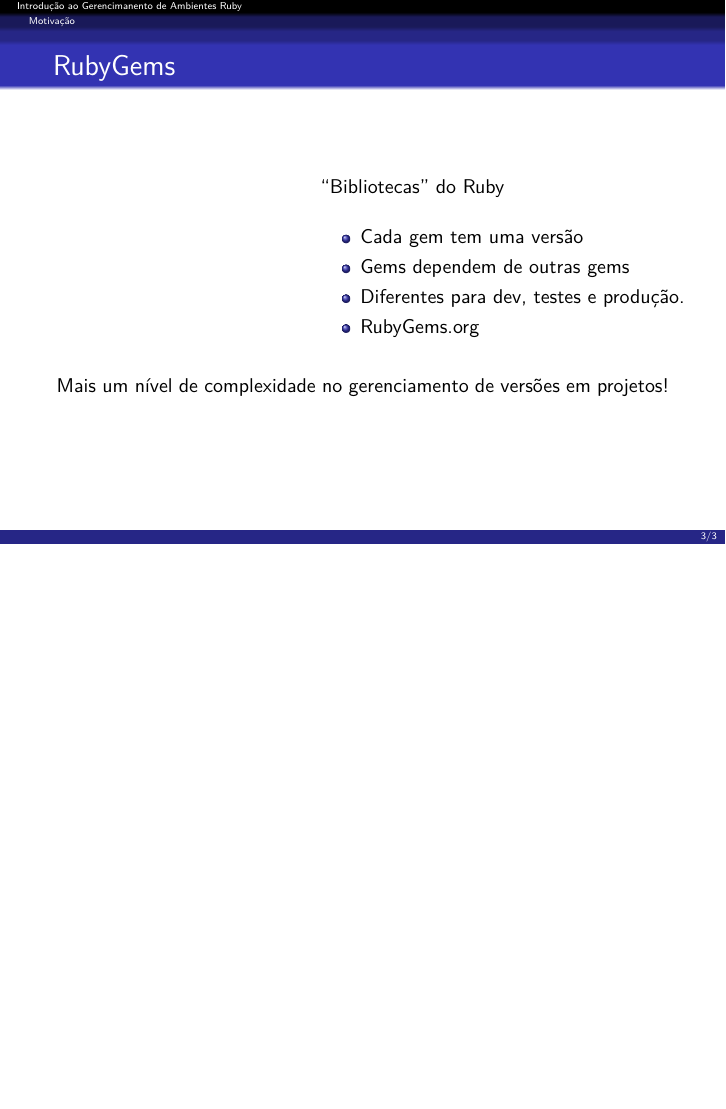
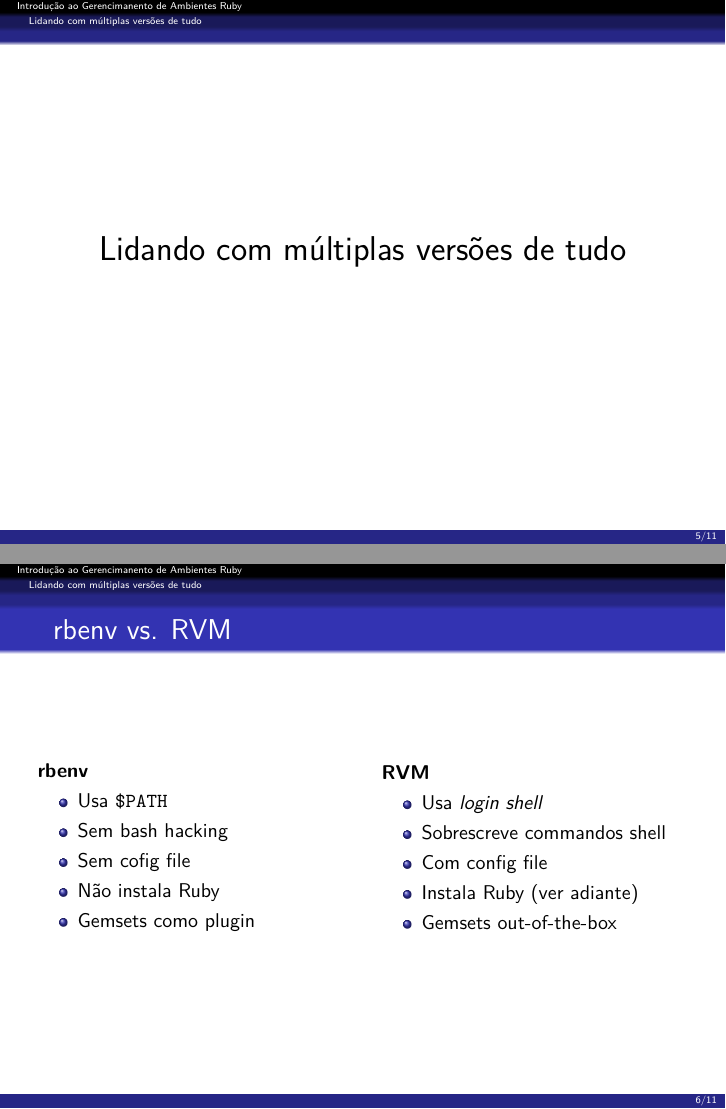
Before and after one commit to rafamanzo/rvm-with-bundler-presentation, LaTeX slides (main.tex, which reads rvm.tex): page 15 of 15 before the commit and pages 17 and 19 of 29 after it, the two joined at a grey line, the shorter picture padded with empty space. Compiled offline with pdfLaTeX.

Commit message:
RVM
Começa os slides da parte de RVM

```diff
--- /dev/null
+++ b/rvm.tex
@@ -0,0 +1,29 @@
+
+\section{Lidando com múltiplas versões de tudo}
+
+\frame{
+  \begin{center}
+    \LARGE Lidando com múltiplas versões de tudo
+  \end{center}
+}
+
+\frame{
+  \frametitle{rbenv vs. RVM}
+  \pause
+  \begin{columns}
+    \column[c]{.5\textwidth}
+      \textbf{rbenv}
+      \begin{itemize}
+        \item Usa \texttt{\$PATH}
+        \item Sem bash hacking
+        \item Sem cofig file
+        \item Não instala Ruby
+        \item Gemsets como plugin
+      \end{itemize}
+    \column[c]{.5\textwidth}
+      \textbf{RVM}
+      \begin{itemize}
+        \item Usa \textit{login shell}
+        \item Sobrescreve commandos shell
+        \item Com config file
+        \item Instala Ruby (ver adiante)
@@ -0,0 +35,31 @@
+\subsection{RVM}
+
+\frame{
+  \frametitle{Instalação single-user}
+  \pause
+  Instala o RVM na \texttt{HOME} do usuário atual com dois comandos:
+  \begin{enumerate}
+    \pause
+    \item Instale a chave pública GPG:
+          \begin{block}{bash}
+            \texttt{gpg --keyserver hkp://keys.gnupg.net --recv-keys 409B6...}
+          \end{block}
+    \pause
+    \item Execute o script de instalação:
+          \begin{block}{bash}
+            \texttt{\textbackslash{}curl -sSL https://get.rvm.io | bash -s
+            stable}
+          \end{block}
+  \end{enumerate}
+
+  \pause
+  \vspace{1em}
+  Erros comuns:
+  \begin{itemize}
+    \item Não verificar o \texttt{.profile}
+    \item Não ativar \textit{login shell}
+  \end{itemize}
+
+  \pause
+  \vspace{1em}
+  Para mais informações veja \url{https://rvm.io/rvm/install}
```
Also changed, not shown: introduction.tex (+6 -0 lines), main.tex (+1 -1 lines), rvm.tex (22 more changed lines).
